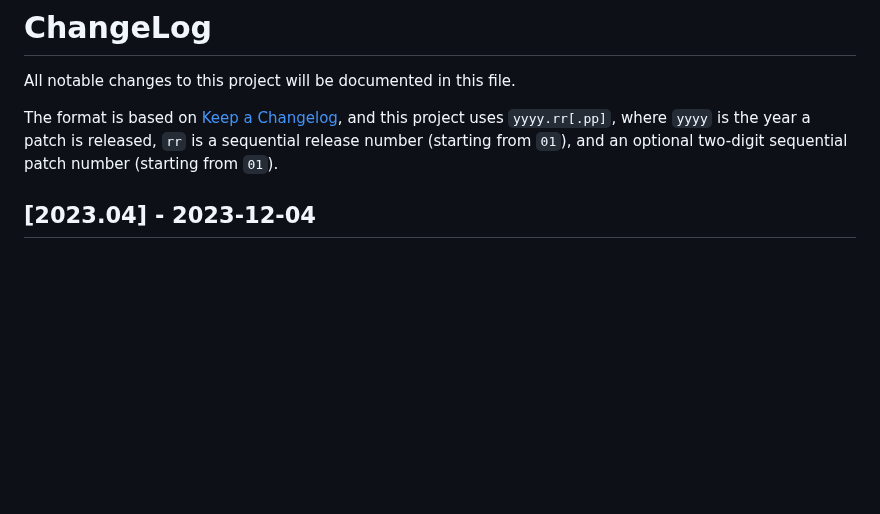
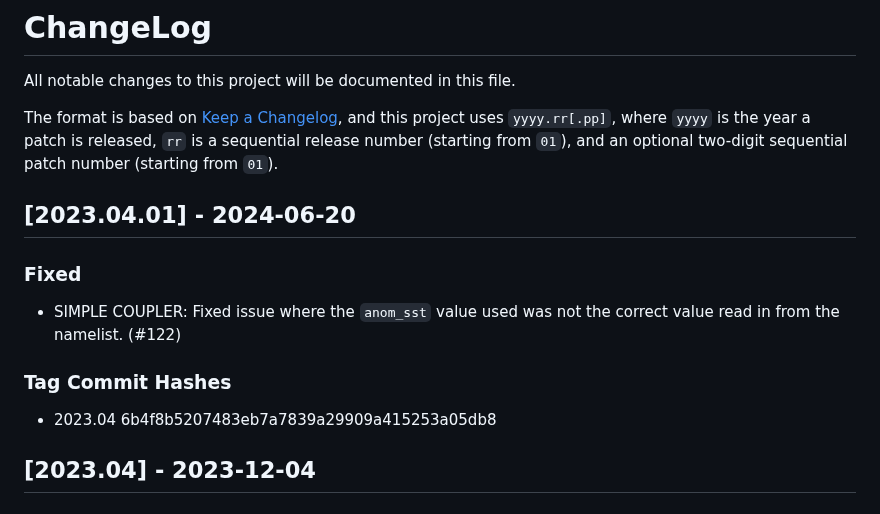
Before and after one commit to NOAA-GFDL/FMScoupler, a Markdown page: CHANGELOG.md, the part around the change. Drawn GitHub-style; blank space fills up the shorter version.

Commit message:
chore: update changelog for 2023.04 patch

```diff
--- a/CHANGELOG.md
+++ b/CHANGELOG.md
@@ -5,6 +5,13 @@ The format is based on [Keep a Changelog](https://keepachangelog.com/en/1.0.0),
 and this project uses `yyyy.rr[.pp]`, where `yyyy` is the year a patch is released,
 `rr` is a sequential release number (starting from `01`), and an optional two-digit
 sequential patch number (starting from `01`).
+
+## [2023.04.01] - 2024-06-20
+### Fixed
+- SIMPLE COUPLER: Fixed issue where the `anom_sst` value used was not the correct value read in from the namelist. (#122)
+
+### Tag Commit Hashes
+- 2023.04 6b4f8b5207483eb7a7839a29909a415253a05db8
 
 ## [2023.04] - 2023-12-04
 ### Added
```
